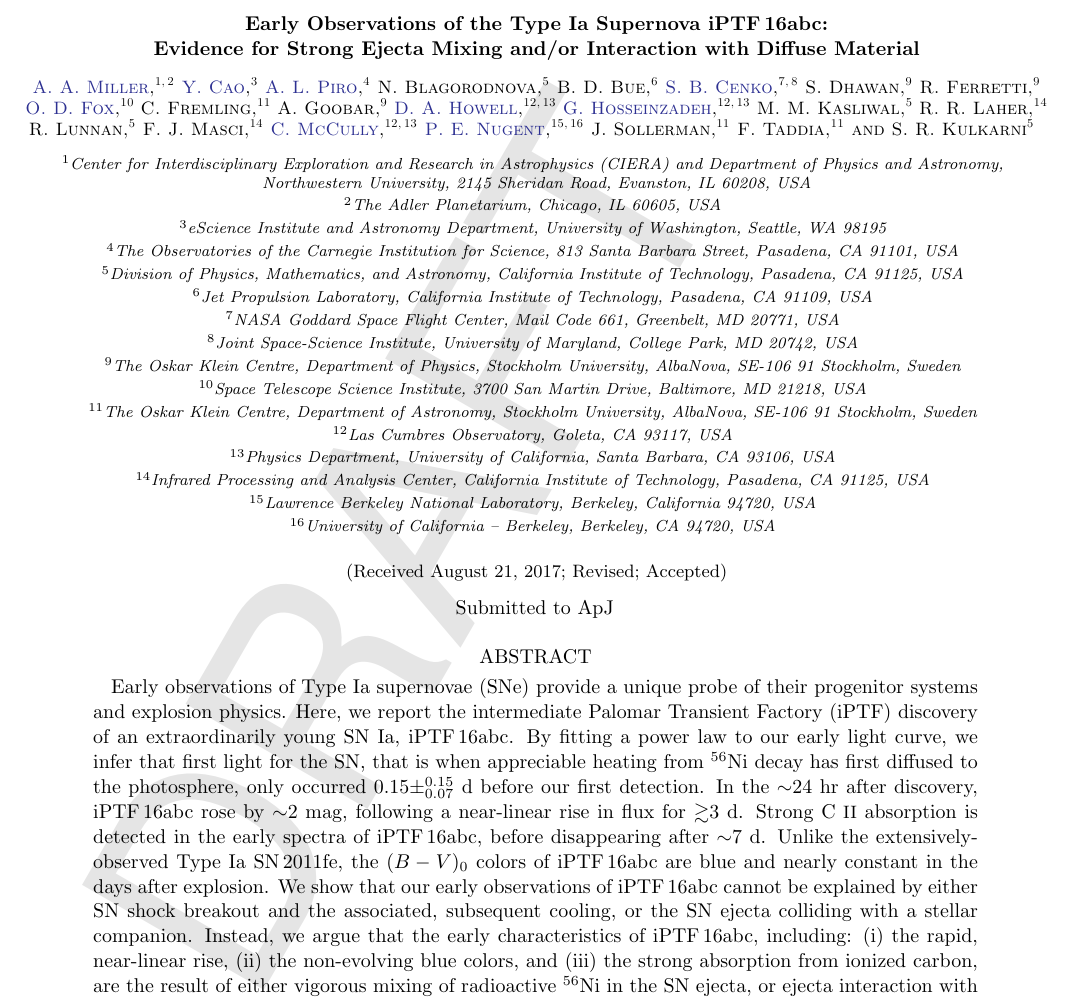
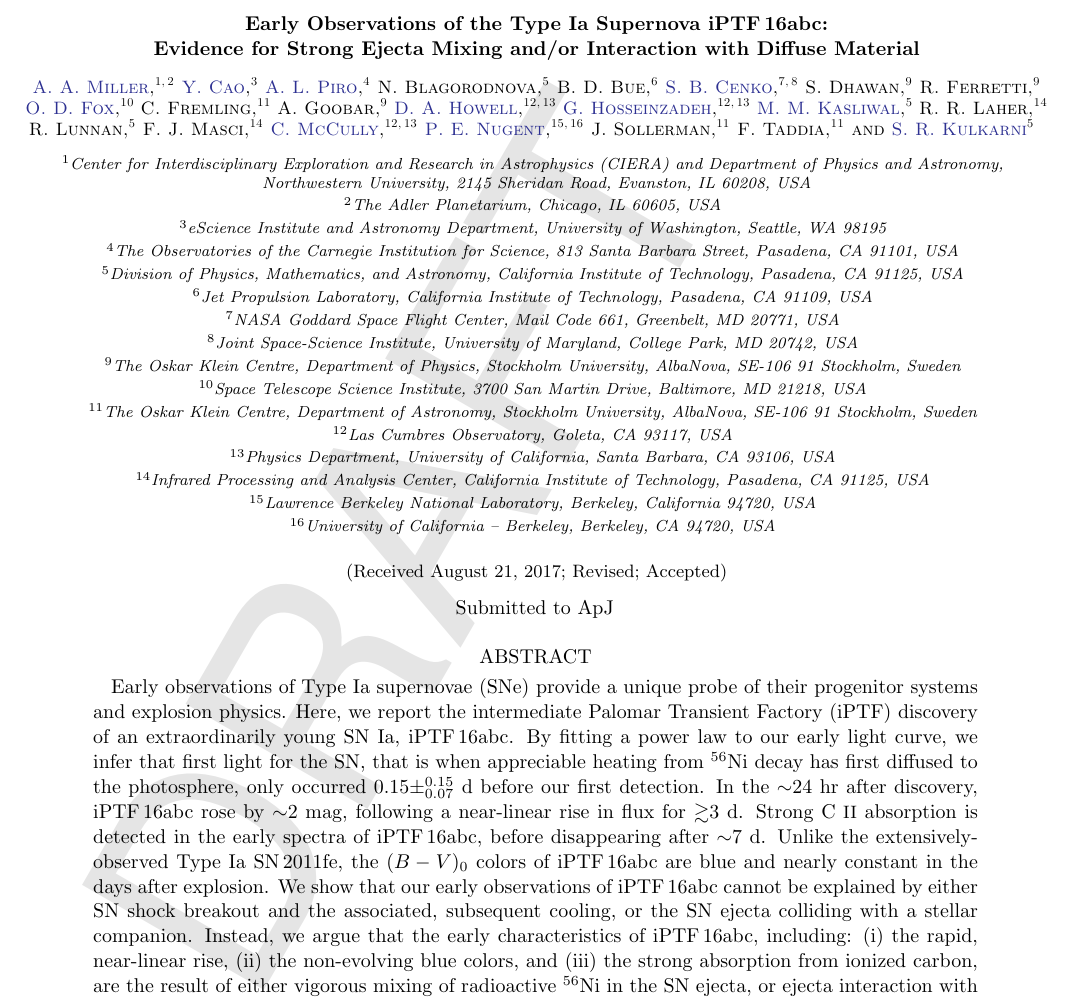
Before and after one commit to ycao-cit/iPTF16abc, a LaTeX paper (doc/ms.tex): part of page 1 of 13, cut so that both start at the same text. Compiled offline with pdfLaTeX; an older LaTeX class or package is replaced by its successor.

Commit message:
Add author info for Shri and Mansi

```diff
--- a/doc/ms.tex
+++ b/doc/ms.tex
@@ -247,7 +247,7 @@ Evidence for Strong Ejecta Mixing and/or Interaction with Diffuse Material}
 \affil{Las Cumbres Observatory, Goleta, CA 93117, USA}
 \affil{Physics Department, University of California, Santa Barbara, CA 93106, USA}
 
-\author{M.~M.~Kasliwal}
+\author[0000-0002-5619-4938]{M.~M.~Kasliwal}
 \affil{Division of Physics, Mathematics, and Astronomy, California Institute of Technology, Pasadena, CA 91125, USA}
 
 \author{R.~R.~Laher}
```
Also changed, not shown: doc/ms.tex (2 more changed lines).
